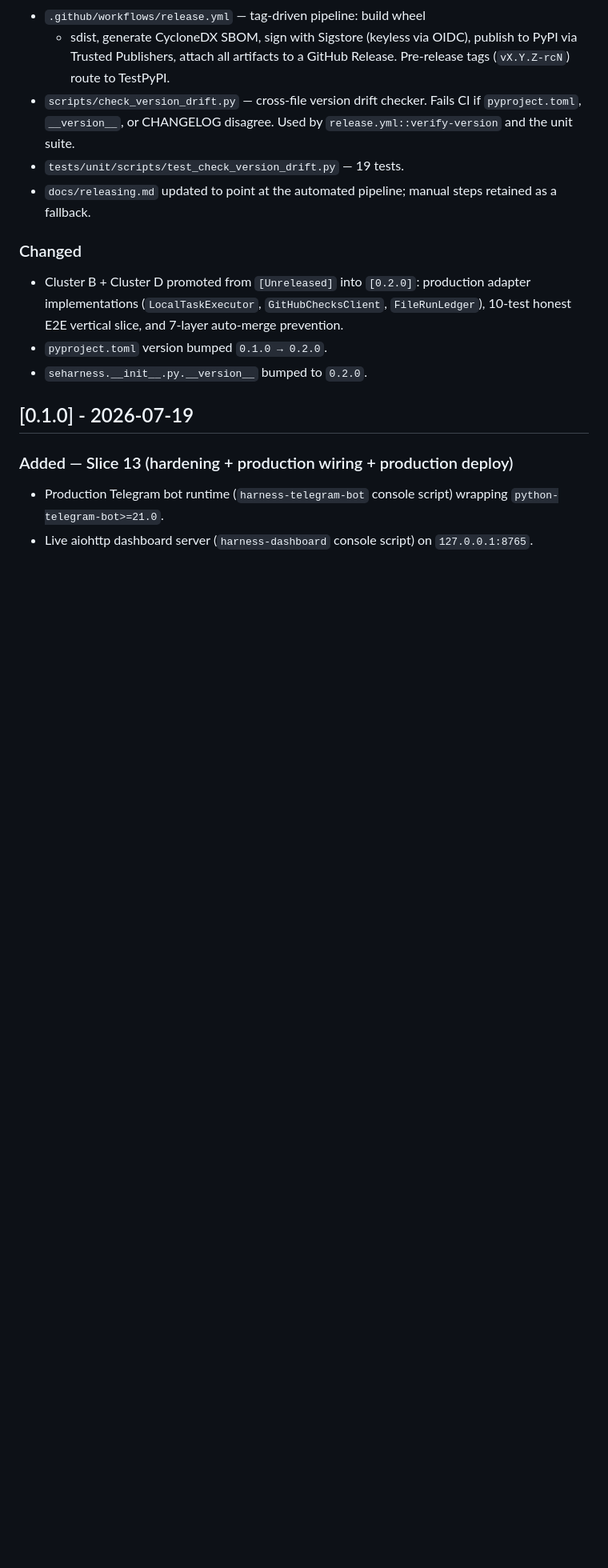
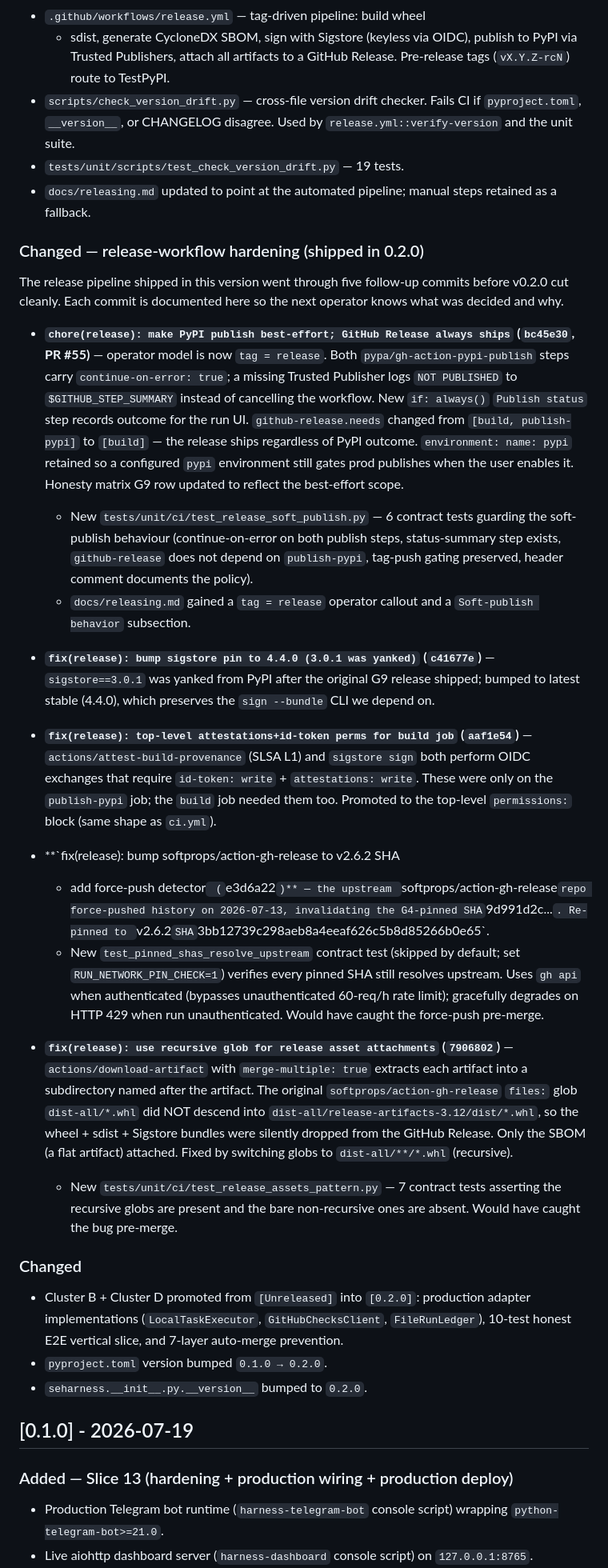
Before and after one commit to johrenberger/software-engineering-harness, a Markdown page: CHANGELOG.md, the part around the change. Shown at 80% size. Drawn GitHub-style; blank space fills up the shorter version.

Commit message:
docs(release): document 0.2.0 release-workflow hardening + contract tests (#56)
Backfill the [0.2.0] CHANGELOG entry with the 5 release-workflow
hardening commits that shipped in v0.2.0 (PR #55 + 4 fix patches):
- bc45e30: soft-publish policy + test_release_soft_publish.py
- c41677e: sigstore 3.0.1 -> 4.4.0 (yanked)
- aaf1e54: top-level attestations+id-token perms
- e3d6a22: softprops pin v2.6.2 + test_pinned_shas_resolve_upstream
- 7906802: recursive release-asset globs + test_release_assets_pattern.py

Honesty matrix G9 row updated to call out the 13 contract tests
defending the soft-publish + asset-attachment contract (across
test_release_soft_publish.py, test_release_assets_pattern.py, and
the upstream-pin resolver in test_g4_actions_sha_pinning.py).

Verification:
- ruff format/check: pass
- pytest: 38 contract tests pass (6 soft-publish + 7 assets-pattern
  + 25 architecture-overview); full suite remains 1874+4sk

Co-authored-by: OpenClaw Agent <openclaw@local>

```diff
--- a/CHANGELOG.md
+++ b/CHANGELOG.md
@@ -115,6 +115,70 @@ and this project adheres to [Semantic Versioning](https://semver.org/spec/v2.0.0
 - `docs/releasing.md` updated to point at the automated pipeline;
   manual steps retained as a fallback.
 
+### Changed — release-workflow hardening (shipped in 0.2.0)
+
+The release pipeline shipped in this version went through five
+follow-up commits before v0.2.0 cut cleanly. Each commit is
+documented here so the next operator knows what was decided and
+why.
+
+- **`chore(release): make PyPI publish best-effort; GitHub Release
+  always ships` (`bc45e30`, PR #55)** — operator model is now
+  `tag = release`. Both `pypa/gh-action-pypi-publish` steps
+  carry `continue-on-error: true`; a missing Trusted Publisher logs
+  `NOT PUBLISHED` to `$GITHUB_STEP_SUMMARY` instead of cancelling
+  the workflow. New `if: always()` `Publish status` step records
+  outcome for the run UI. `github-release.needs` changed from
+  `[build, publish-pypi]` to `[build]` — the release ships
+  regardless of PyPI outcome. `environment: name: pypi` retained so
+  a configured `pypi` environment still gates prod publishes when
+  the user enables it. Honesty matrix G9 row updated to reflect the
+  best-effort scope.
+  - New `tests/unit/ci/test_release_soft_publish.py` — 6 contract
+    tests guarding the soft-publish behaviour (continue-on-error on
+    both publish steps, status-summary step exists, `github-release`
+    does not depend on `publish-pypi`, tag-push gating preserved,
+    header comment documents the policy).
+  - `docs/releasing.md` gained a `tag = release` operator callout
+    and a `Soft-publish behavior` subsection.
+
+- **`fix(release): bump sigstore pin to 4.4.0 (3.0.1 was yanked)`
+  (`c41677e`)** — `sigstore==3.0.1` was yanked from PyPI after the
+  original G9 release shipped; bumped to latest stable (4.4.0),
+  which preserves the `sign --bundle` CLI we depend on.
+
+- **`fix(release): top-level attestations+id-token perms for build
+  job` (`aaf1e54`)** — `actions/attest-build-provenance` (SLSA L1)
+  and `sigstore sign` both perform OIDC exchanges that require
+  `id-token: write` + `attestations: write`. These were only on the
+  `publish-pypi` job; the `build` job needed them too. Promoted to
+  the top-level `permissions:` block (same shape as `ci.yml`).
+
+- **`fix(release): bump softprops/action-gh-release to v2.6.2 SHA
+  + add force-push detector` (`e3d6a22`)** — the upstream
+  `softprops/action-gh-release` repo force-pushed history on
+  2026-07-13, invalidating the G4-pinned SHA `9d991d2c...`. Re-pinned
+  to `v2.6.2` SHA `3bb12739c298aeb8a4eeaf626c5b8d85266b0e65`.
+  - New `test_pinned_shas_resolve_upstream` contract test (skipped
+    by default; set `RUN_NETWORK_PIN_CHECK=1`) verifies every pinned
+    SHA still resolves upstream. Uses `gh api` when authenticated
+    (bypasses unauthenticated 60-req/h rate limit); gracefully
+    degrades on HTTP 429 when run unauthenticated. Would have caught
+    the force-push pre-merge.
+
+- **`fix(release): use recursive glob for release asset attachments`
+  (`7906802`)** — `actions/download-artifact` with
+  `merge-multiple: true` extracts each artifact into a subdirectory
+  named after the artifact. The original `softprops/action-gh-release`
+  `files:` glob `dist-all/*.whl` did NOT descend into
+  `dist-all/release-artifacts-3.12/dist/*.whl`, so the wheel +
+  sdist + Sigstore bundles were silently dropped from the GitHub
+  Release. Only the SBOM (a flat artifact) attached. Fixed by
+  switching globs to `dist-all/**/*.whl` (recursive).
+  - New `tests/unit/ci/test_release_assets_pattern.py` — 7 contract
+    tests asserting the recursive globs are present and the bare
+    non-recursive ones are absent. Would have caught the bug pre-merge.
+
 ### Changed
 
 - Cluster B + Cluster D promoted from `[Unreleased]` into `[0.2.0]`:
```
Also changed, not shown: docs/architecture-overview.md (+1 -1 lines).
